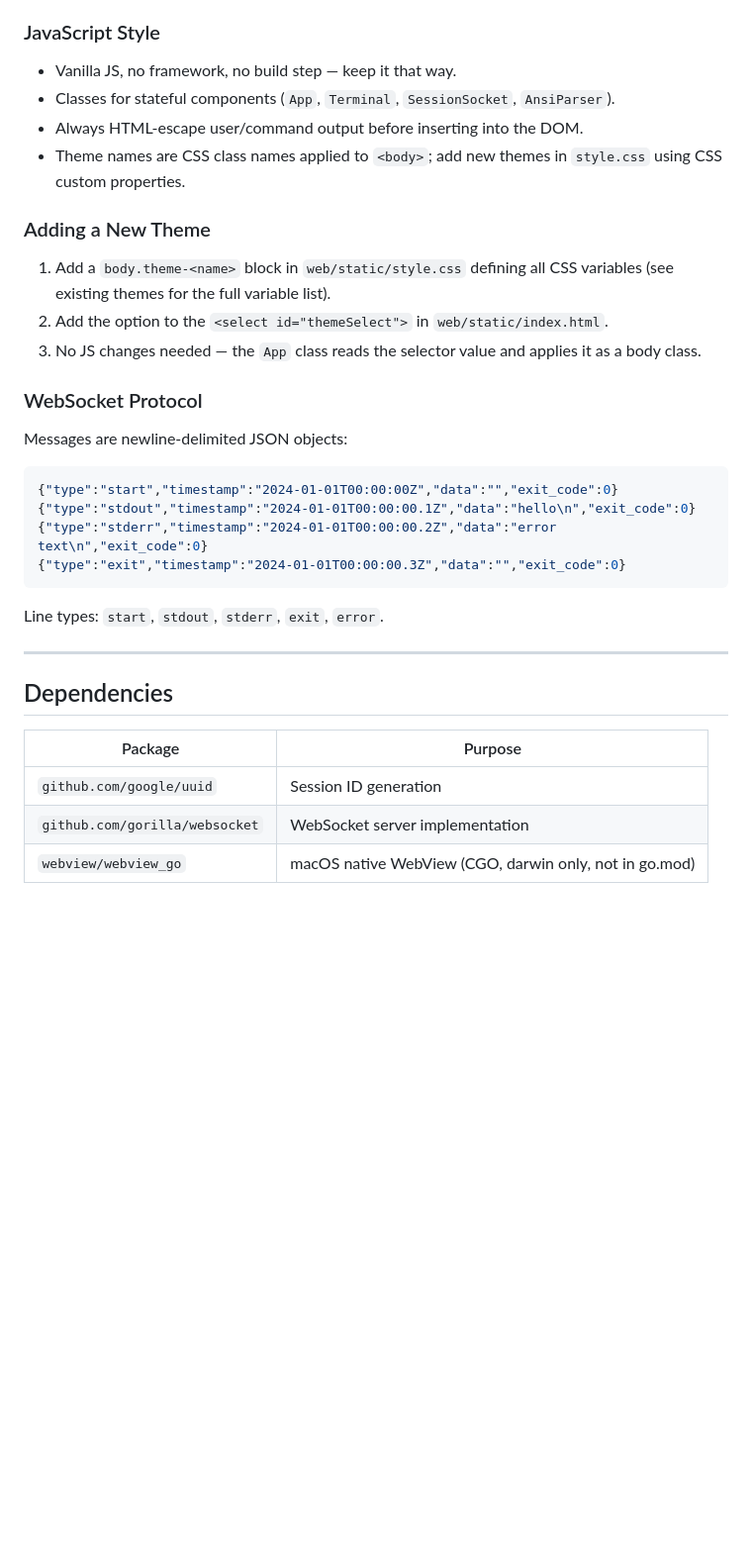
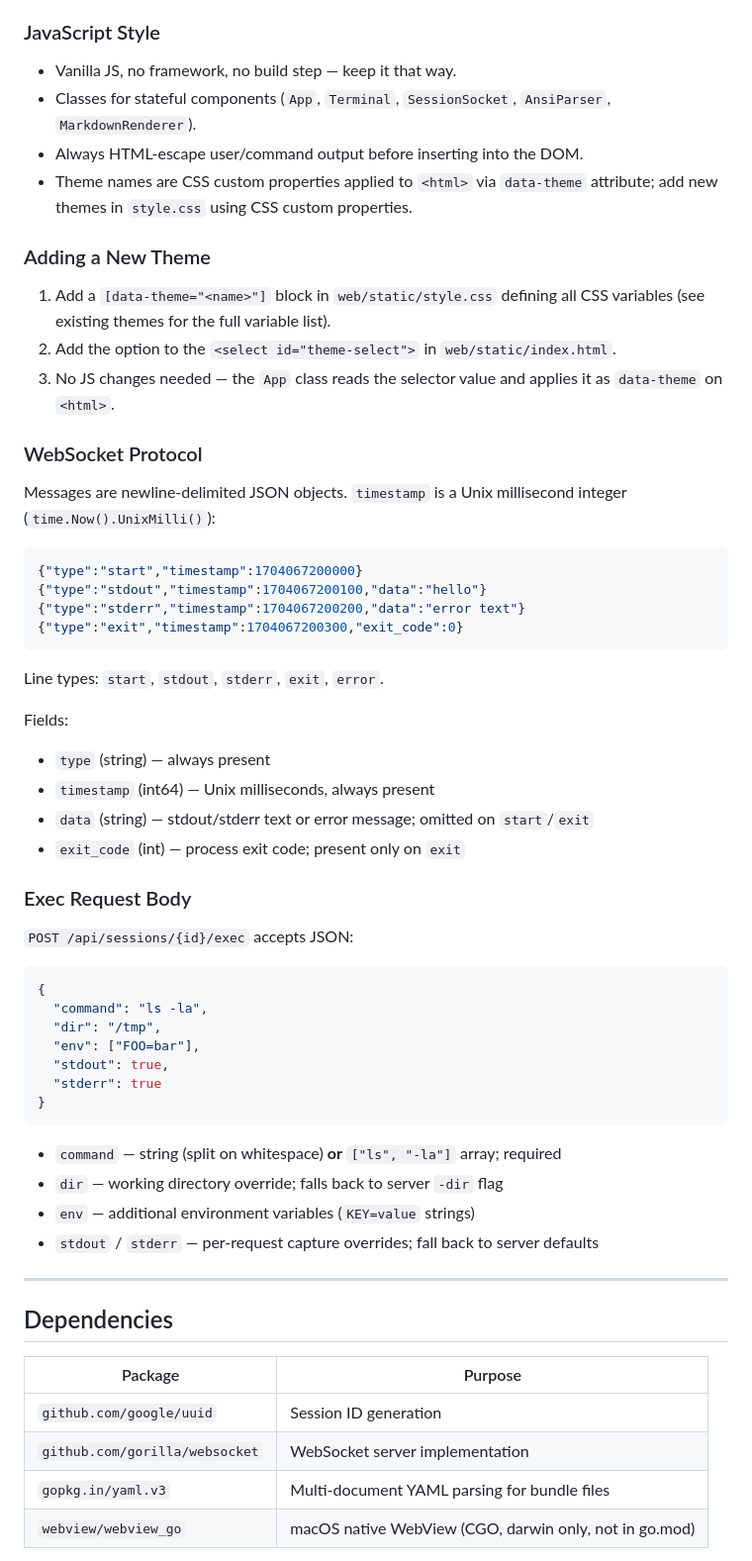
Before and after one commit to polds/tui-streamer, a Markdown page: CLAUDE.md, the part around one of its changes. Shown at 99% size. GitHub-like rendering; blank space fills up the shorter version.

````diff
--- a/CLAUDE.md
+++ b/CLAUDE.md
@@ -167,27 +183,52 @@ Flags:
 ### JavaScript Style
 
 - Vanilla JS, no framework, no build step — keep it that way.
-- Classes for stateful components (`App`, `Terminal`, `SessionSocket`, `AnsiParser`).
+- Classes for stateful components (`App`, `Terminal`, `SessionSocket`, `AnsiParser`, `MarkdownRenderer`).
 - Always HTML-escape user/command output before inserting into the DOM.
-- Theme names are CSS class names applied to `<body>`; add new themes in `style.css` using CSS custom properties.
+- Theme names are CSS custom properties applied to `<html>` via `data-theme` attribute; add new themes in `style.css` using CSS custom properties.
 
 ### Adding a New Theme
 
-1. Add a `body.theme-<name>` block in `web/static/style.css` defining all CSS variables (see existing themes for the full variable list).
-2. Add the option to the `<select id="themeSelect">` in `web/static/index.html`.
-3. No JS changes needed — the `App` class reads the selector value and applies it as a body class.
+1. Add a `[data-theme="<name>"]` block in `web/static/style.css` defining all CSS variables (see existing themes for the full variable list).
+2. Add the option to the `<select id="theme-select">` in `web/static/index.html`.
+3. No JS changes needed — the `App` class reads the selector value and applies it as `data-theme` on `<html>`.
 
 ### WebSocket Protocol
 
-Messages are newline-delimited JSON objects:
+Messages are newline-delimited JSON objects. `timestamp` is a Unix millisecond integer (`time.Now().UnixMilli()`):
 ```json
-{"type":"start","timestamp":"2024-01-01T00:00:00Z","data":"","exit_code":0}
-{"type":"stdout","timestamp":"2024-01-01T00:00:00.1Z","data":"hello\n","exit_code":0}
-{"type":"stderr","timestamp":"2024-01-01T00:00:00.2Z","data":"error text\n","exit_code":0}
-{"type":"exit","timestamp":"2024-01-01T00:00:00.3Z","data":"","exit_code":0}
+{"type":"start","timestamp":1704067200000}
+{"type":"stdout","timestamp":1704067200100,"data":"hello"}
+{"type":"stderr","timestamp":1704067200200,"data":"error text"}
+{"type":"exit","timestamp":1704067200300,"exit_code":0}
 ```
 
 Line types: `start`, `stdout`, `stderr`, `exit`, `error`.
+
+Fields:
+- `type` (string) — always present
+- `timestamp` (int64) — Unix milliseconds, always present
+- `data` (string) — stdout/stderr text or error message; omitted on `start`/`exit`
+- `exit_code` (int) — process exit code; present only on `exit`
+
+### Exec Request Body
+
+`POST /api/sessions/{id}/exec` accepts JSON:
+
+```json
+{
+  "command": "ls -la",
+  "dir": "/tmp",
+  "env": ["FOO=bar"],
+  "stdout": true,
+  "stderr": true
+}
+```
+
+- `command` — string (split on whitespace) **or** `["ls", "-la"]` array; required
+- `dir` — working directory override; falls back to server `-dir` flag
+- `env` — additional environment variables (`KEY=value` strings)
+- `stdout` / `stderr` — per-request capture overrides; fall back to server defaults
 
 ---
 
@@ -197,6 +238,7 @@ Line types: `start`, `stdout`, `stderr`, `exit`, `error`.
 |---|---|
 | `github.com/google/uuid` | Session ID generation |
 | `github.com/gorilla/websocket` | WebSocket server implementation |
+| `gopkg.in/yaml.v3` | Multi-document YAML parsing for bundle files |
 | `webview/webview_go` | macOS native WebView (CGO, darwin only, not in go.mod) |
 
 Go standard library is used for HTTP, JSON, process execution, embedding, and synchronization — no web framework.
````
Also changed, not shown: other parts of CLAUDE.md (+60 -23 lines), README.md (+7 -9 lines).
